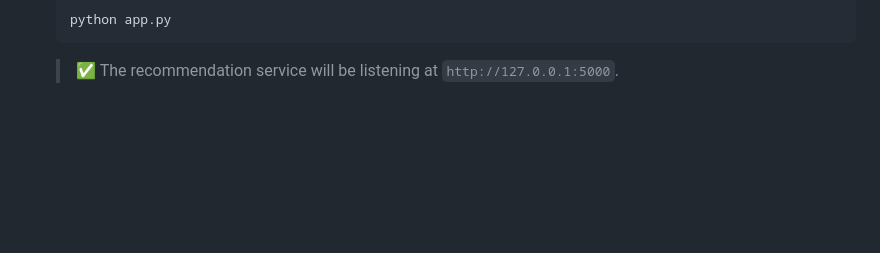
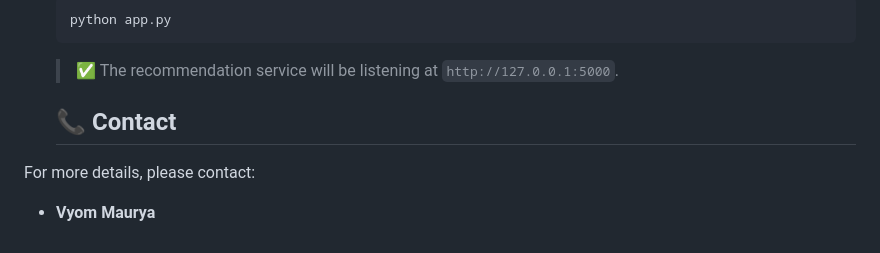
Before and after one commit to mauryavyom/EcomML, a Markdown page: README.md, the part around the change. Rendered like a GitHub page; blank space fills up the shorter version.

````diff
--- a/README.md
+++ b/README.md
@@ -91,3 +91,7 @@ A dynamic e-commerce application built with **Spring Boot** featuring a powerful
     python app.py
     ```
     > ✅ The recommendation service will be listening at `http://127.0.0.1:5000`.
+
+    ## 📞 Contact
+For more details, please contact:
+- **Vyom Maurya**
````
